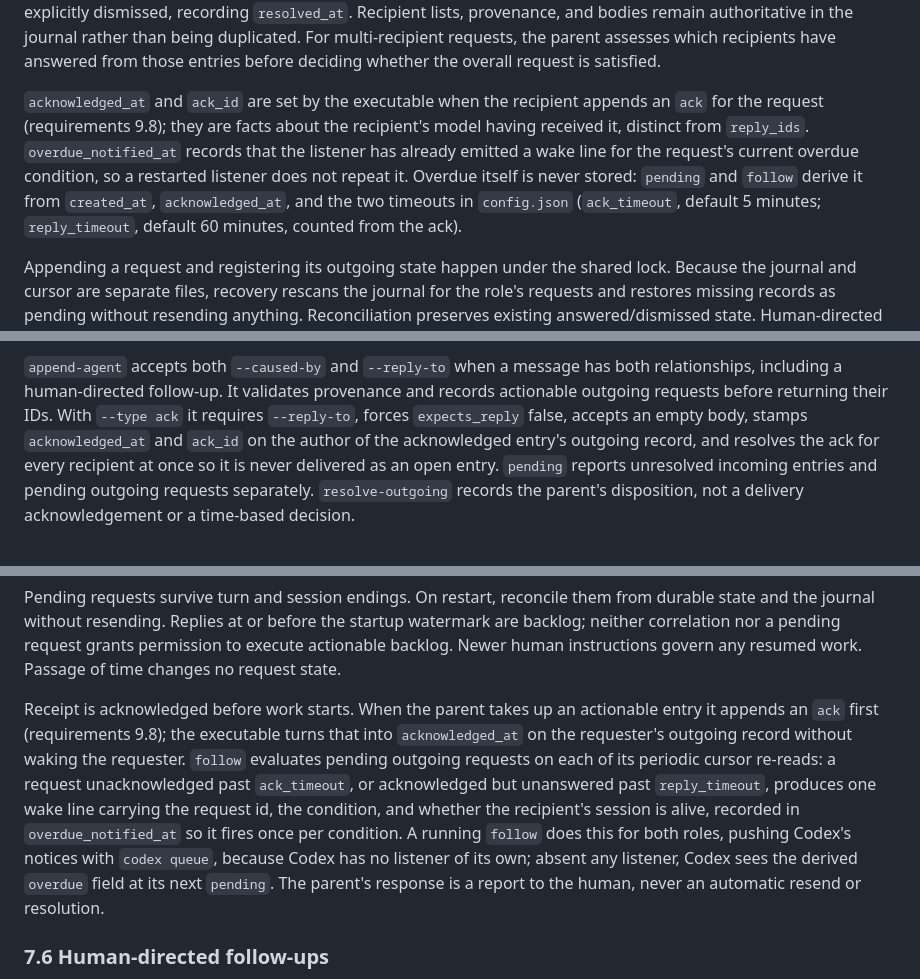
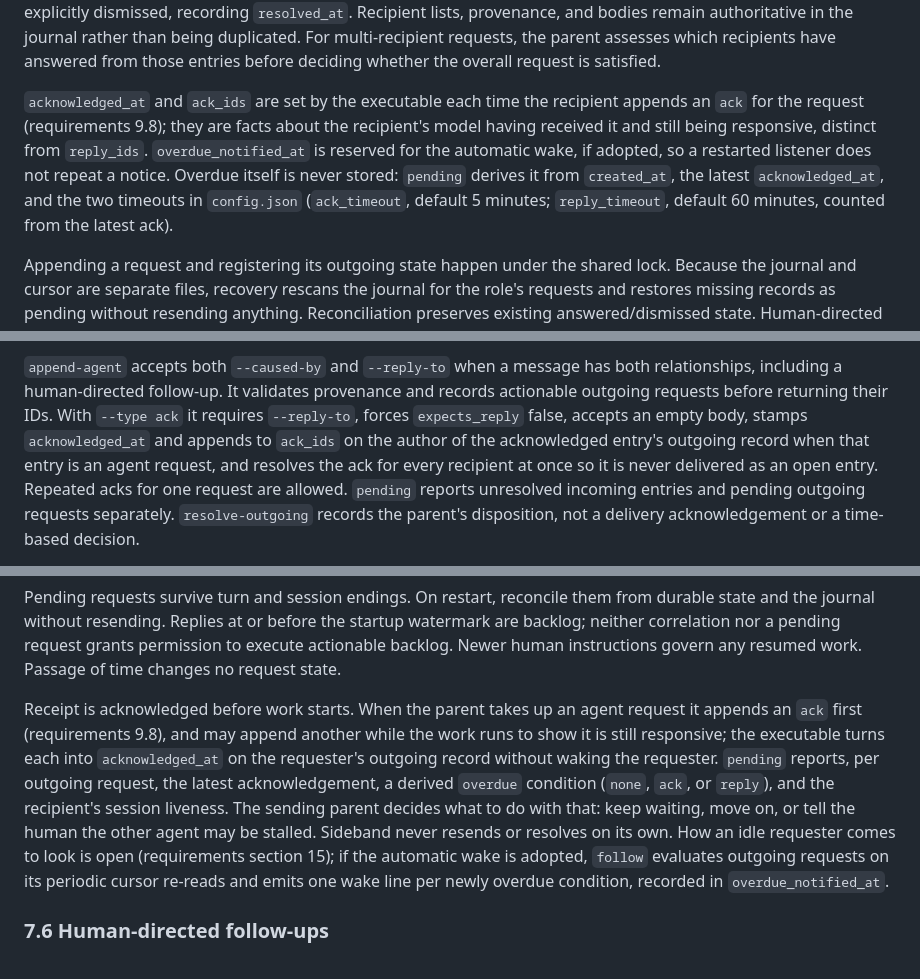
Before and after one commit to moltenbits/sideband, a Markdown page: Proposed Implementation.md, 3 parts joined by grey strips. GitHub-like rendering.

Commit message:
Revise acknowledgement design per James's clarifications relayed by Codex: agent requests only, repeated acks reset the clock, the sender decides, wake timing open

```diff
--- a/Proposed Implementation.md
+++ b/Proposed Implementation.md
@@ -280,15 +280,15 @@ and bodies remain authoritative in the journal rather than being duplicated.
 For multi-recipient requests, the parent assesses which recipients have answered
 from those entries before deciding whether the overall request is satisfied.
 
-`acknowledged_at` and `ack_id` are set by the executable when the recipient
-appends an `ack` for the request (requirements 9.8); they are facts about the
-recipient's model having received it, distinct from `reply_ids`.
-`overdue_notified_at` records that the listener has already emitted a wake
-line for the request's current overdue condition, so a restarted listener does
-not repeat it. Overdue itself is never stored: `pending` and `follow` derive it
-from `created_at`, `acknowledged_at`, and the two timeouts in `config.json`
-(`ack_timeout`, default 5 minutes; `reply_timeout`, default 60 minutes,
-counted from the ack).
+`acknowledged_at` and `ack_ids` are set by the executable each time the
+recipient appends an `ack` for the request (requirements 9.8); they are facts
+about the recipient's model having received it and still being responsive,
+distinct from `reply_ids`. `overdue_notified_at` is reserved for the automatic
+wake, if adopted, so a restarted listener does not repeat a notice. Overdue
+itself is never stored: `pending` derives it from `created_at`, the latest
+`acknowledged_at`, and the two timeouts in `config.json` (`ack_timeout`,
+default 5 minutes; `reply_timeout`, default 60 minutes, counted from the
+latest ack).
 
 Appending a request and registering its outgoing state happen under the shared
 lock. Because the journal and cursor are separate files, recovery rescans the
@@ -443,9 +443,10 @@ self-redelivery if that cursor update was interrupted.
 both relationships, including a human-directed follow-up. It validates
 provenance and records actionable outgoing requests before returning their IDs.
 With `--type ack` it requires `--reply-to`, forces `expects_reply` false,
-accepts an empty body, stamps `acknowledged_at` and `ack_id` on the author of
-the acknowledged entry's outgoing record, and resolves the ack for every
-recipient at once so it is never delivered as an open entry.
+accepts an empty body, stamps `acknowledged_at` and appends to `ack_ids` on
+the author of the acknowledged entry's outgoing record when that entry is an
+agent request, and resolves the ack for every recipient at once so it is
+never delivered as an open entry. Repeated acks for one request are allowed.
 `pending` reports unresolved incoming entries and pending outgoing requests
 separately. `resolve-outgoing` records the parent's disposition, not a delivery
 acknowledgement or a time-based decision.
@@ -580,17 +581,18 @@ permission to execute actionable backlog. Newer human instructions govern any
 resumed work. Passage of time changes no request state.
 
 Receipt is acknowledged before work starts. When the parent takes up an
-actionable entry it appends an `ack` first (requirements 9.8); the executable
-turns that into `acknowledged_at` on the requester's outgoing record without
-waking the requester. `follow` evaluates pending outgoing requests on each of
-its periodic cursor re-reads: a request unacknowledged past `ack_timeout`, or
-acknowledged but unanswered past `reply_timeout`, produces one wake line
-carrying the request id, the condition, and whether the recipient's session is
-alive, recorded in `overdue_notified_at` so it fires once per condition. A
-running `follow` does this for both roles, pushing Codex's notices with
-`codex queue`, because Codex has no listener of its own; absent any listener,
-Codex sees the derived `overdue` field at its next `pending`. The parent's
-response is a report to the human, never an automatic resend or resolution.
+agent request it appends an `ack` first (requirements 9.8), and may append
+another while the work runs to show it is still responsive; the executable
+turns each into `acknowledged_at` on the requester's outgoing record without
+waking the requester. `pending` reports, per outgoing request, the latest
+acknowledgement, a derived `overdue` condition (`none`, `ack`, or `reply`),
+and the recipient's session liveness. The sending parent decides what to do
+with that: keep waiting, move on, or tell the human the other agent may be
+stalled. Sideband never resends or resolves on its own. How an idle requester
+comes to look is open (requirements section 15); if the automatic wake is
+adopted, `follow` evaluates outgoing requests on its periodic cursor re-reads
+and emits one wake line per newly overdue condition, recorded in
+`overdue_notified_at`.
 
 ### 7.6 Human-directed follow-ups
 
```
Also changed, not shown: other parts of Proposed Implementation.md (+5 -4 lines), REQUIREMENTS.md (+60 -41 lines).
